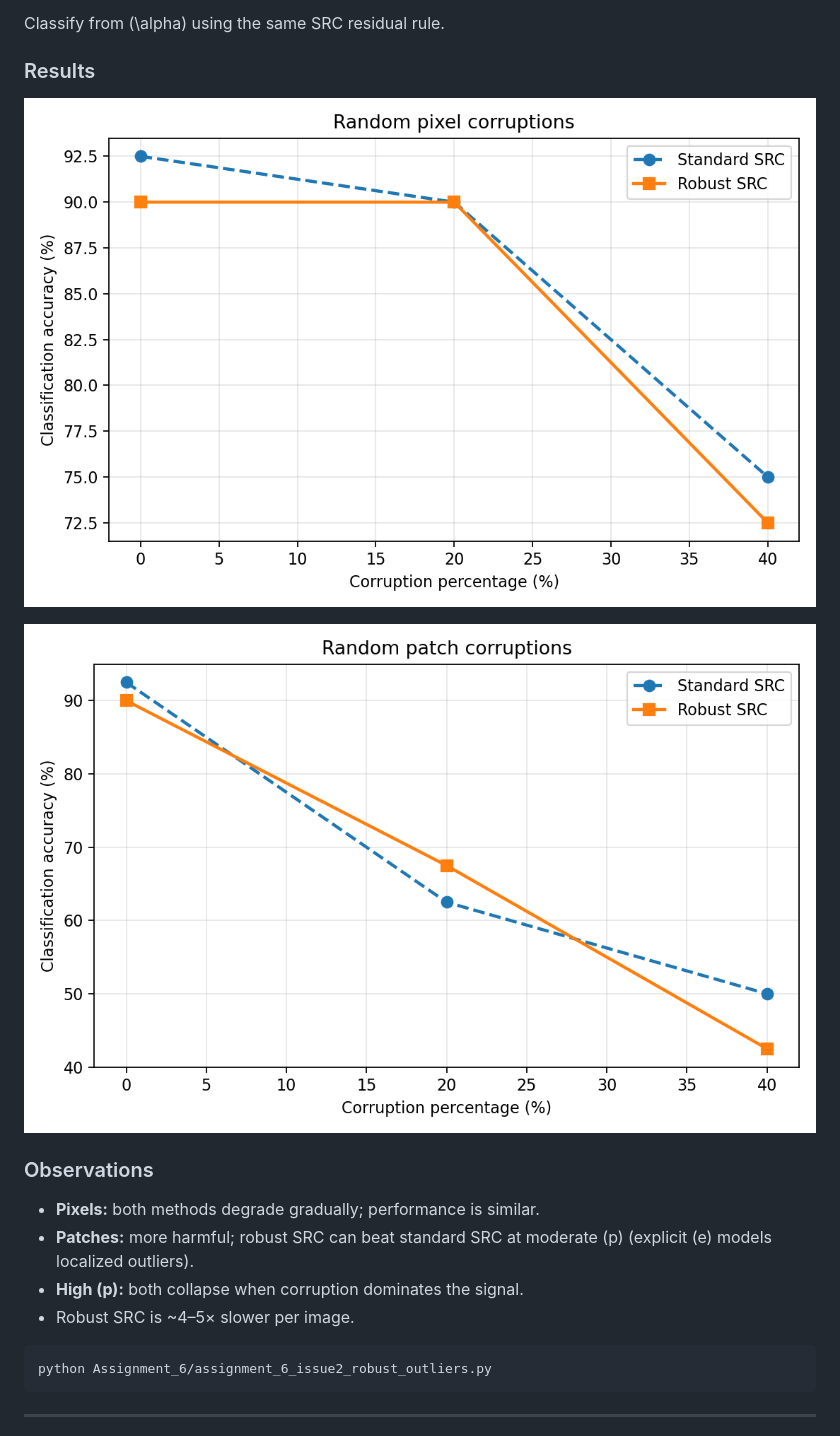
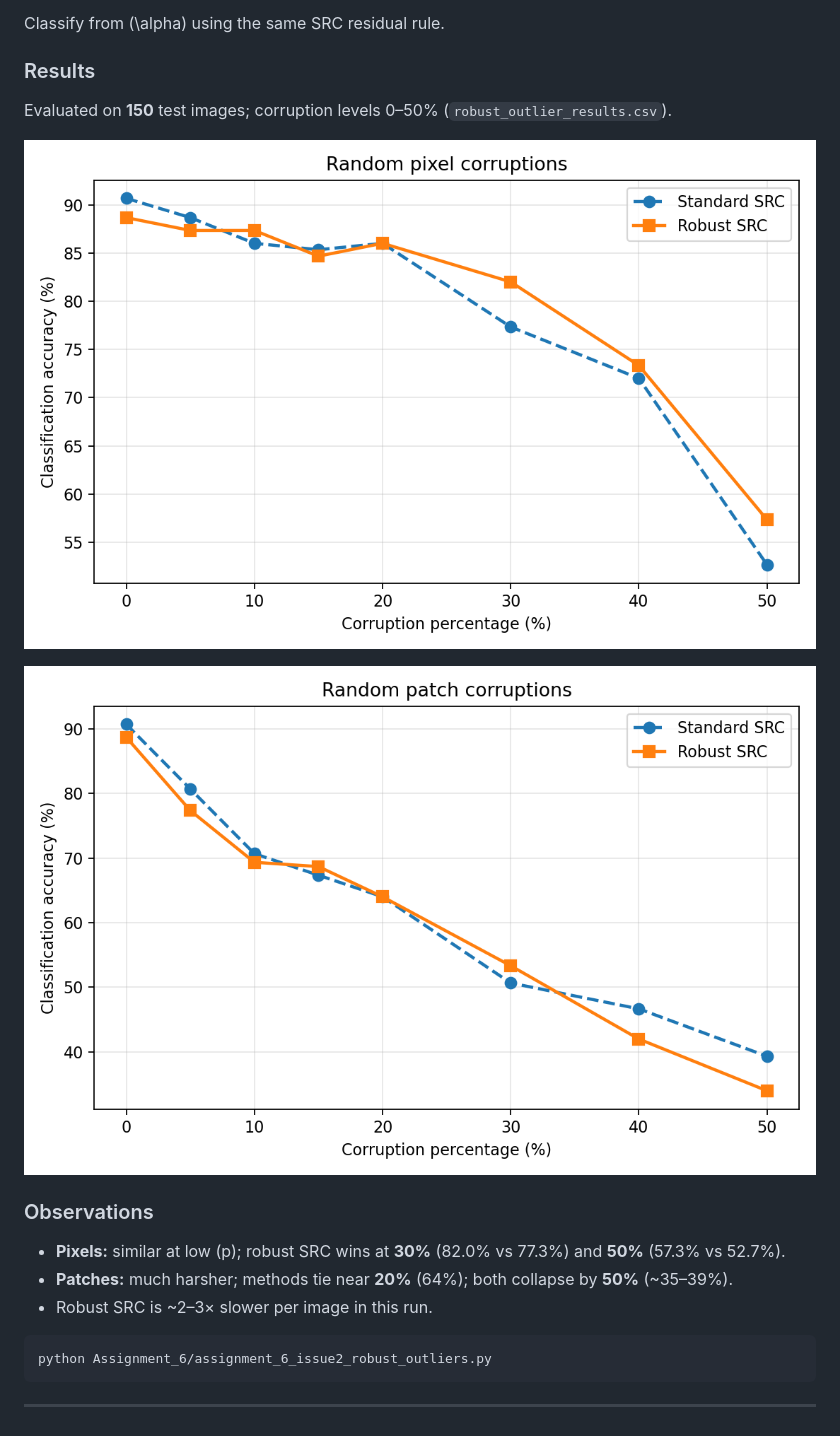
Before and after one commit to TNDC2002/compress_sensing_assignments, a Markdown page: Assignment_6/assignment_6_report.md, the part around the change. Rendered like a GitHub page; pictures changed too: Assignment_6/accuracy_vs_corruption_patch.png, Assignment_6/accuracy_vs_corruption_pixel.png.

Commit message:
update results for Assignment_6

````diff
--- a/Assignment_6/assignment_6_report.md
+++ b/Assignment_6/assignment_6_report.md
@@ -63,16 +63,17 @@ Classify from \(\alpha\) using the same SRC residual rule.
 
 ### Results
 
+Evaluated on **150** test images; corruption levels 0–50% (`robust_outlier_results.csv`).
+
 ![Random pixel corruption](accuracy_vs_corruption_pixel.png)
 
 ![Random patch corruption](accuracy_vs_corruption_patch.png)
 
 ### Observations
 
-- **Pixels:** both methods degrade gradually; performance is similar.
-- **Patches:** more harmful; robust SRC can beat standard SRC at moderate \(p\) (explicit \(e\) models localized outliers).
-- **High \(p\):** both collapse when corruption dominates the signal.
-- Robust SRC is ~4–5× slower per image.
+- **Pixels:** similar at low \(p\); robust SRC wins at **30%** (82.0% vs 77.3%) and **50%** (57.3% vs 52.7%).
+- **Patches:** much harsher; methods tie near **20%** (64%); both collapse by **50%** (~35–39%).
+- Robust SRC is ~2–3× slower per image in this run.
 
 ```bash
 python Assignment_6/assignment_6_issue2_robust_outliers.py
````
Also changed, not shown: 1 other file.
